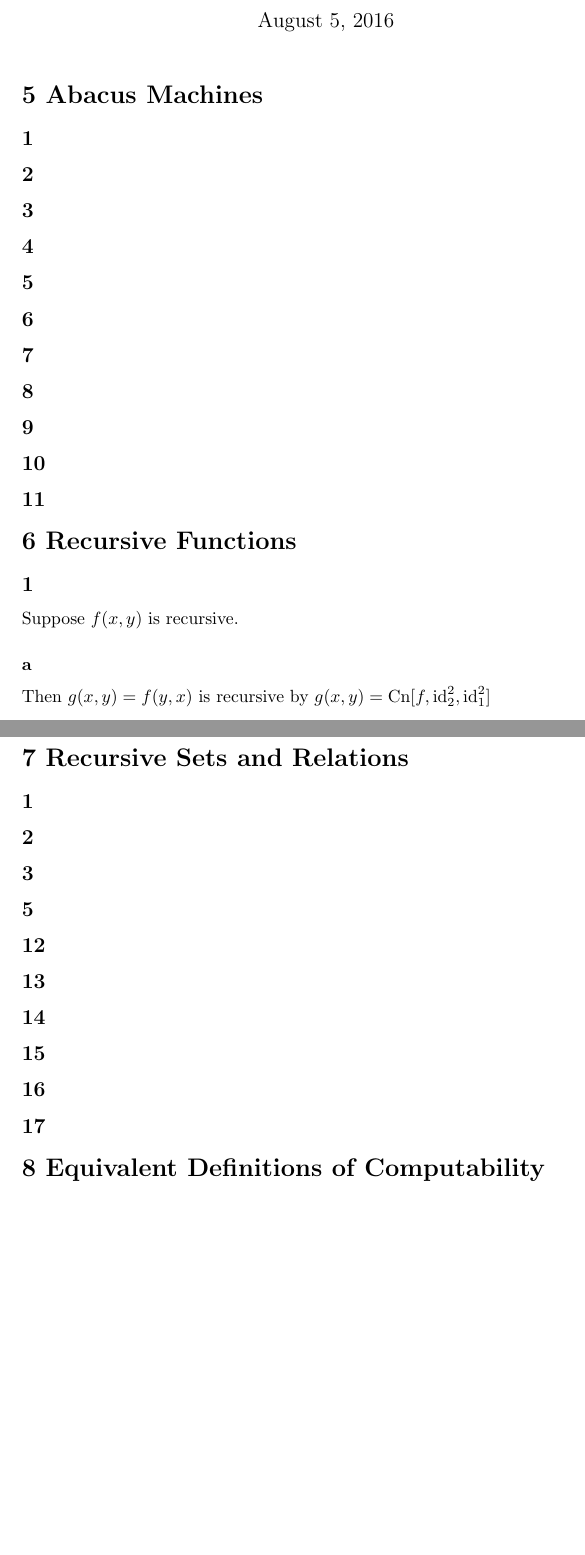
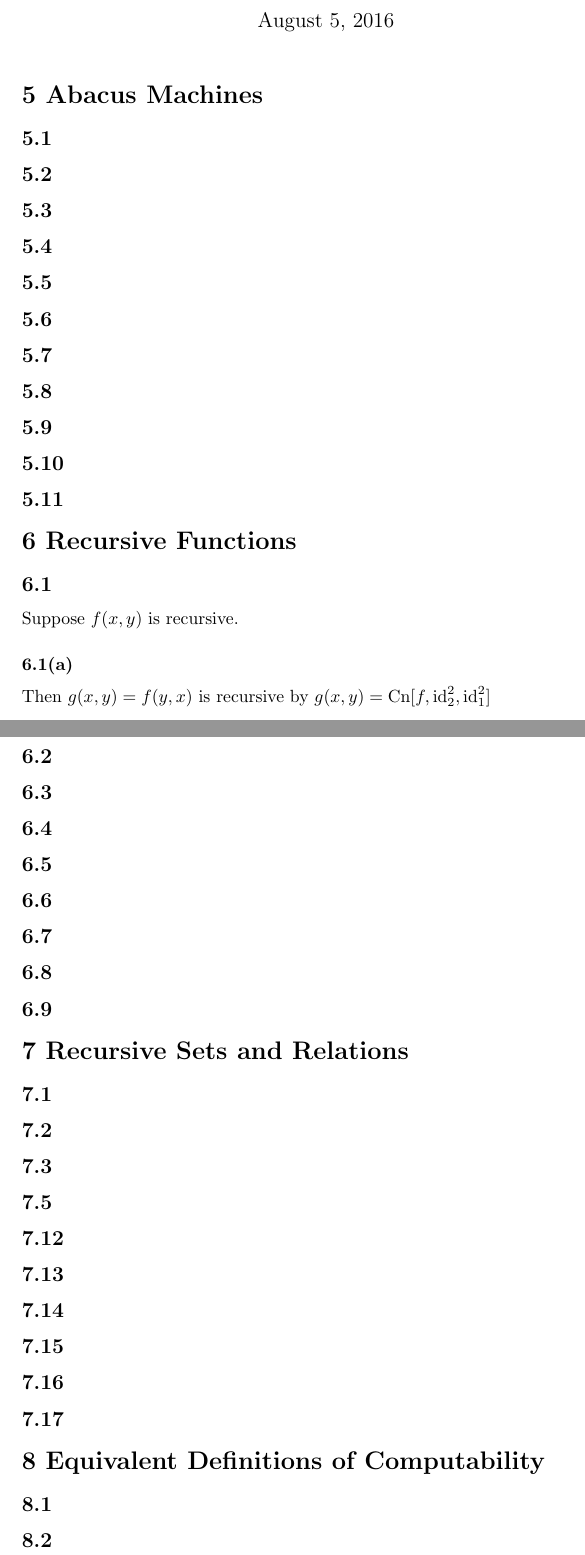
Before and after one commit to EvanMisshula/Math-for-Math-s-Sake-Logic-chapters-5-6-7-and-maybe-8, a LaTeX document (main.tex): two parts of pages 1 and 2 of 2, joined at a grey line, cut so that both start at the same text, the shorter picture padded with empty space. Compiled offline with pdfLaTeX.

Commit message:
add some extra numberings

```diff
--- a/main.tex
+++ b/main.tex
@@ -31,17 +31,17 @@
 \begin{document}
 \maketitle
 \s{5 Abacus Machines}
-\ss{1}
-\ss{2}
-\ss{3}
-\ss{4}
-\ss{5}
-\ss{6}
-\ss{7}
-\ss{8}
-\ss{9}
-\ss{10}
-\ss{11}
+\ss{5.1}
+\ss{5.2}
+\ss{5.3}
+\ss{5.4}
+\ss{5.5}
+\ss{5.6}
+\ss{5.7}
+\ss{5.8}
+\ss{5.9}
+\ss{5.10}
+\ss{5.11}
 
 \s{6 Recursive Functions}
 % Some helper commands for the functionals defined in the text
@@ -50,8 +50,15 @@
 \newcommand\Pr{\mathrm{Pr}} % primitive recursion
 \newcommand\Mn{\mathrm{Mn}} % minimization
 
-\ss{1}
+\ss{6.1}
 Suppose $f(x,y)$ is recursive.
-\sss{a}
+\sss{6.1(a)}
 Then $g(x,y) = f(y,x)$ is recursive by $g(x,y) = \Cn[f,\id^2_2,\id^2_1]$
-\ss{2}
+\ss{6.2}
+\ss{6.3}
+\ss{6.4}
+\ss{6.5}
+\ss{6.6}
+\ss{6.7}
+\ss{6.8}
+\ss{6.9}
@@ -65,17 +65,17 @@ Then $g(x,y) = f(y,x)$ is recursive by $g(x,y) = \Cn[f,\id^2_2,\id^2_1]$
 
 \s{7 Recursive Sets and Relations}
-\ss{1}
-\ss{2}
-\ss{3}
-\ss{5}
-\ss{12}
-\ss{13}
-\ss{14}
-\ss{15}
-\ss{16}
-\ss{17}
+\ss{7.1}
+\ss{7.2}
+\ss{7.3}
+\ss{7.5}
+\ss{7.12}
+\ss{7.13}
+\ss{7.14}
+\ss{7.15}
+\ss{7.16}
+\ss{7.17}
 
 \s{8 Equivalent Definitions of Computability}
-\ss{1}
-\ss{2}
+\ss{8.1}
+\ss{8.2}
 \end{document}
```
Also changed, not shown: main.tex (7 more changed lines).
